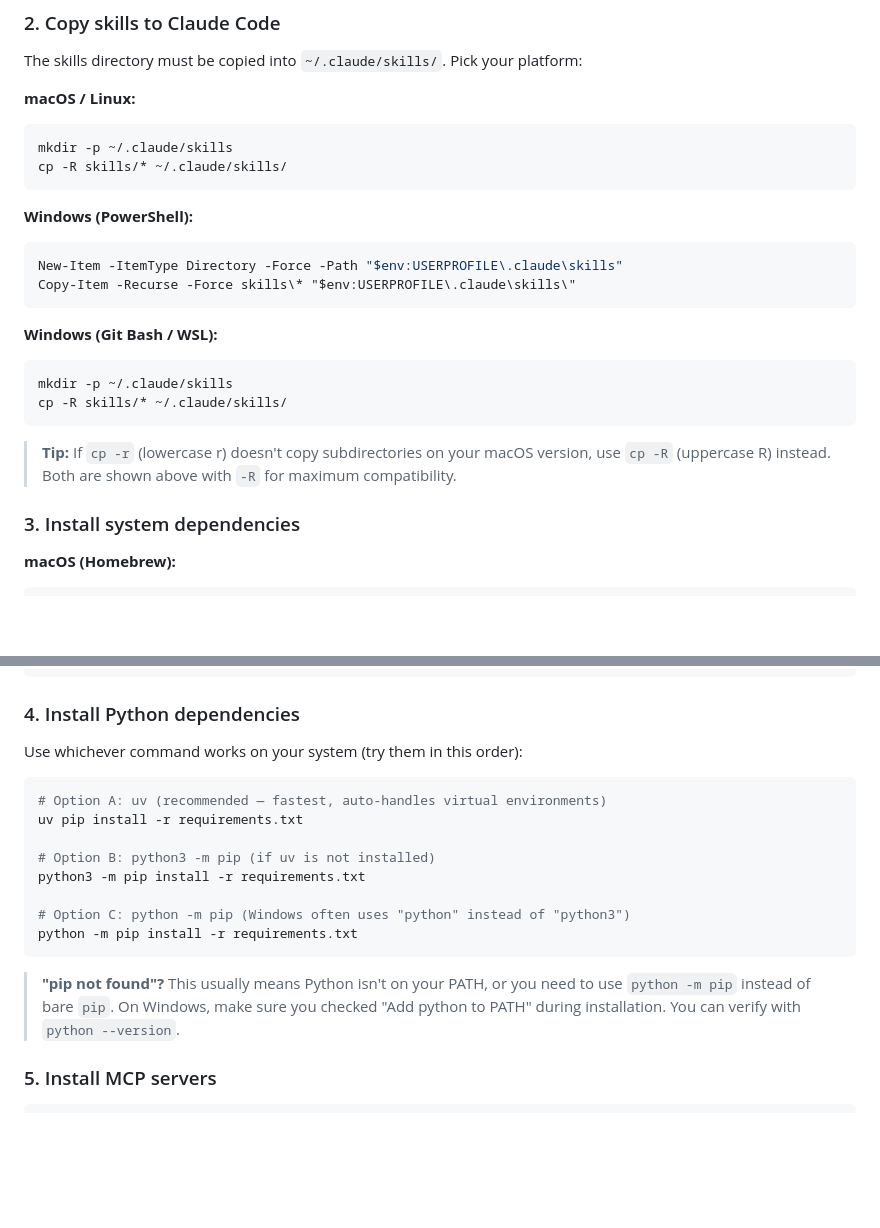
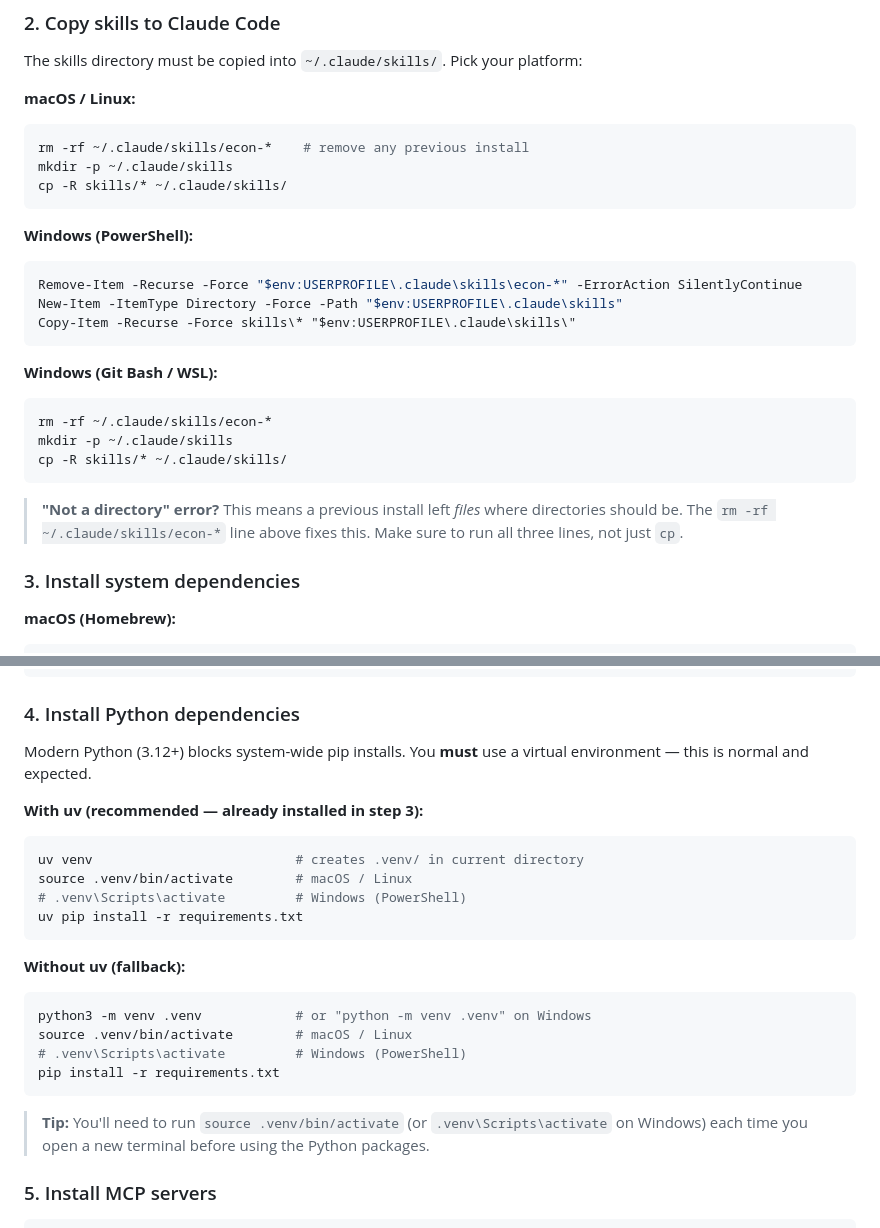
Before and after one commit to RyanPiao/econ-research-os, a Markdown page: README.md, 2 parts joined by grey strips. Rendered like a GitHub page; blank space fills up the shorter version.

Commit message:
Fix quickstart: cp "Not a directory" error and pip PEP 668 blocked installs
- Add rm -rf cleanup step before cp to handle prior failed installs
- Replace bare pip/uv commands with virtual environment workflow (uv venv)
- Add fallback path for users without uv (python3 -m venv)
- Add troubleshooting notes for both issues

````diff
--- a/README.md
+++ b/README.md
@@ -39,23 +39,26 @@ The skills directory must be copied into `~/.claude/skills/`. Pick your platform
 
 **macOS / Linux:**
 ```bash
+rm -rf ~/.claude/skills/econ-*    # remove any previous install
 mkdir -p ~/.claude/skills
 cp -R skills/* ~/.claude/skills/
 ```
 
 **Windows (PowerShell):**
 ```powershell
+Remove-Item -Recurse -Force "$env:USERPROFILE\.claude\skills\econ-*" -ErrorAction SilentlyContinue
 New-Item -ItemType Directory -Force -Path "$env:USERPROFILE\.claude\skills"
 Copy-Item -Recurse -Force skills\* "$env:USERPROFILE\.claude\skills\"
 ```
 
 **Windows (Git Bash / WSL):**
 ```bash
+rm -rf ~/.claude/skills/econ-*
 mkdir -p ~/.claude/skills
 cp -R skills/* ~/.claude/skills/
 ```
 
-> **Tip:** If `cp -r` (lowercase r) doesn't copy subdirectories on your macOS version, use `cp -R` (uppercase R) instead. Both are shown above with `-R` for maximum compatibility.
+> **"Not a directory" error?** This means a previous install left *files* where directories should be. The `rm -rf ~/.claude/skills/econ-*` line above fixes this. Make sure to run all three lines, not just `cp`.
 
 ### 3. Install system dependencies
 
@@ -84,20 +87,25 @@ curl -LsSf https://astral.sh/uv/install.sh | sh
 
 ### 4. Install Python dependencies
 
-Use whichever command works on your system (try them in this order):
+Modern Python (3.12+) blocks system-wide pip installs. You **must** use a virtual environment — this is normal and expected.
 
+**With uv (recommended — already installed in step 3):**
 ```bash
-# Option A: uv (recommended — fastest, auto-handles virtual environments)
+uv venv                          # creates .venv/ in current directory
+source .venv/bin/activate        # macOS / Linux
+# .venv\Scripts\activate         # Windows (PowerShell)
 uv pip install -r requirements.txt
-
-# Option B: python3 -m pip (if uv is not installed)
-python3 -m pip install -r requirements.txt
-
-# Option C: python -m pip (Windows often uses "python" instead of "python3")
-python -m pip install -r requirements.txt
 ```
 
-> **"pip not found"?** This usually means Python isn't on your PATH, or you need to use `python -m pip` instead of bare `pip`. On Windows, make sure you checked "Add python to PATH" during installation. You can verify with `python --version`.
+**Without uv (fallback):**
+```bash
+python3 -m venv .venv            # or "python -m venv .venv" on Windows
+source .venv/bin/activate        # macOS / Linux
+# .venv\Scripts\activate         # Windows (PowerShell)
+pip install -r requirements.txt
+```
+
+> **Tip:** You'll need to run `source .venv/bin/activate` (or `.venv\Scripts\activate` on Windows) each time you open a new terminal before using the Python packages.
 
 ### 5. Install MCP servers
 
````
